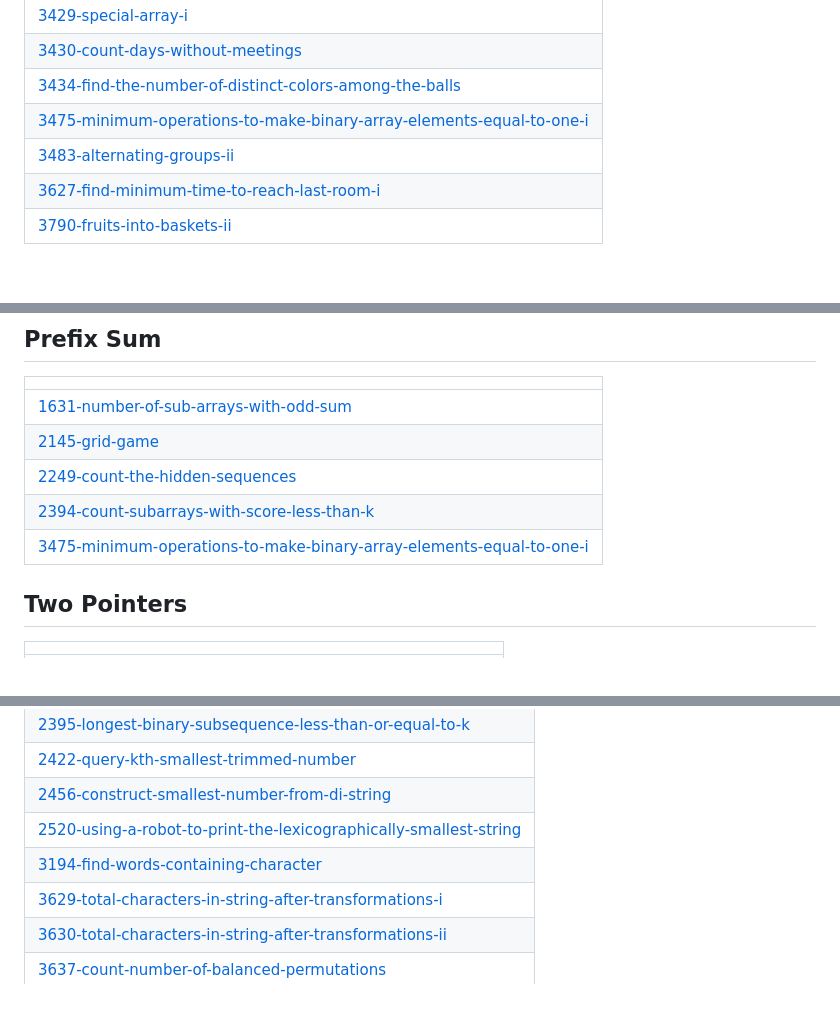
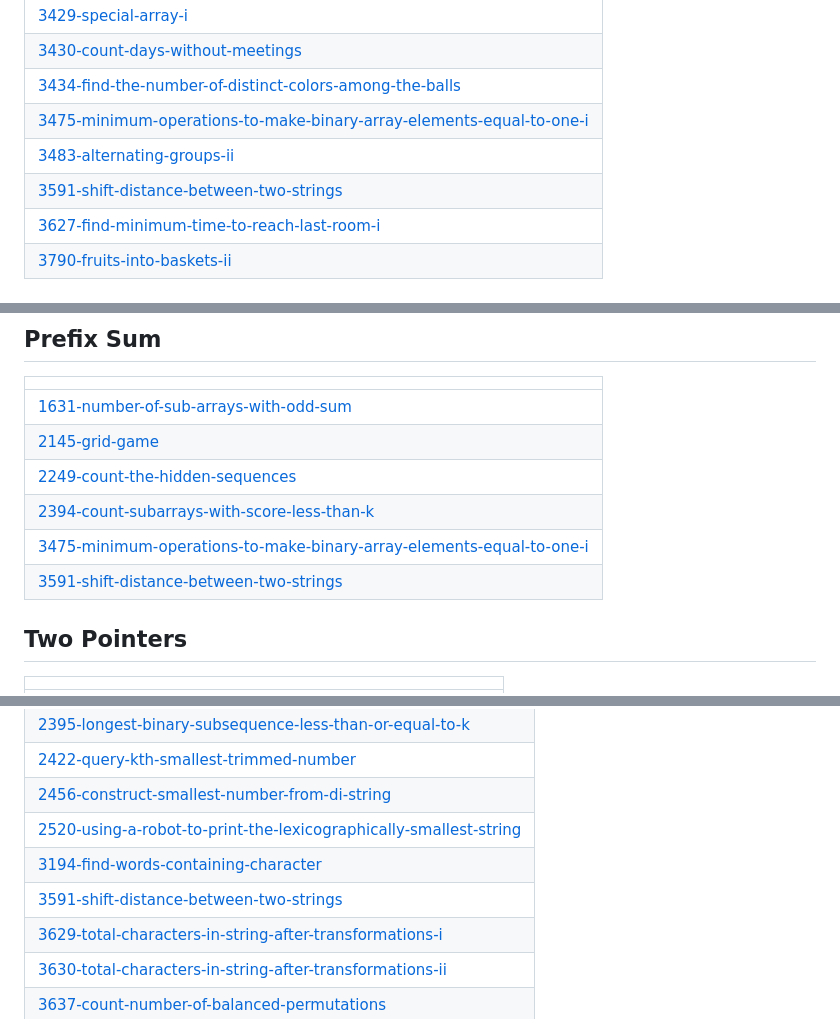
Before and after one commit to SVJSurya/LeetCode-Daily, a Markdown page: README.md, 3 parts joined by grey strips. GitHub-like rendering.

Commit message:
Update README - Topic Tags

```diff
--- a/README.md
+++ b/README.md
@@ -93,6 +93,7 @@ A collection of LeetCode questions to ace the coding interview! - Created using
 | [3434-find-the-number-of-distinct-colors-among-the-balls](https://github.com/SVJSurya/LeetCode-Daily/tree/master/3434-find-the-number-of-distinct-colors-among-the-balls) |
 | [3475-minimum-operations-to-make-binary-array-elements-equal-to-one-i](https://github.com/SVJSurya/LeetCode-Daily/tree/master/3475-minimum-operations-to-make-binary-array-elements-equal-to-one-i) |
 | [3483-alternating-groups-ii](https://github.com/SVJSurya/LeetCode-Daily/tree/master/3483-alternating-groups-ii) |
+| [3591-shift-distance-between-two-strings](https://github.com/SVJSurya/LeetCode-Daily/tree/master/3591-shift-distance-between-two-strings) |
 | [3627-find-minimum-time-to-reach-last-room-i](https://github.com/SVJSurya/LeetCode-Daily/tree/master/3627-find-minimum-time-to-reach-last-room-i) |
 | [3790-fruits-into-baskets-ii](https://github.com/SVJSurya/LeetCode-Daily/tree/master/3790-fruits-into-baskets-ii) |
 ## Backtracking
@@ -244,6 +245,7 @@ A collection of LeetCode questions to ace the coding interview! - Created using
 | [2249-count-the-hidden-sequences](https://github.com/SVJSurya/LeetCode-Daily/tree/master/2249-count-the-hidden-sequences) |
 | [2394-count-subarrays-with-score-less-than-k](https://github.com/SVJSurya/LeetCode-Daily/tree/master/2394-count-subarrays-with-score-less-than-k) |
 | [3475-minimum-operations-to-make-binary-array-elements-equal-to-one-i](https://github.com/SVJSurya/LeetCode-Daily/tree/master/3475-minimum-operations-to-make-binary-array-elements-equal-to-one-i) |
+| [3591-shift-distance-between-two-strings](https://github.com/SVJSurya/LeetCode-Daily/tree/master/3591-shift-distance-between-two-strings) |
 ## Two Pointers
 |  |
 | ------- |
@@ -397,6 +399,7 @@ A collection of LeetCode questions to ace the coding interview! - Created using
 | [2456-construct-smallest-number-from-di-string](https://github.com/SVJSurya/LeetCode-Daily/tree/master/2456-construct-smallest-number-from-di-string) |
 | [2520-using-a-robot-to-print-the-lexicographically-smallest-string](https://github.com/SVJSurya/LeetCode-Daily/tree/master/2520-using-a-robot-to-print-the-lexicographically-smallest-string) |
 | [3194-find-words-containing-character](https://github.com/SVJSurya/LeetCode-Daily/tree/master/3194-find-words-containing-character) |
+| [3591-shift-distance-between-two-strings](https://github.com/SVJSurya/LeetCode-Daily/tree/master/3591-shift-distance-between-two-strings) |
 | [3629-total-characters-in-string-after-transformations-i](https://github.com/SVJSurya/LeetCode-Daily/tree/master/3629-total-characters-in-string-after-transformations-i) |
 | [3630-total-characters-in-string-after-transformations-ii](https://github.com/SVJSurya/LeetCode-Daily/tree/master/3630-total-characters-in-string-after-transformations-ii) |
 | [3637-count-number-of-balanced-permutations](https://github.com/SVJSurya/LeetCode-Daily/tree/master/3637-count-number-of-balanced-permutations) |
```
